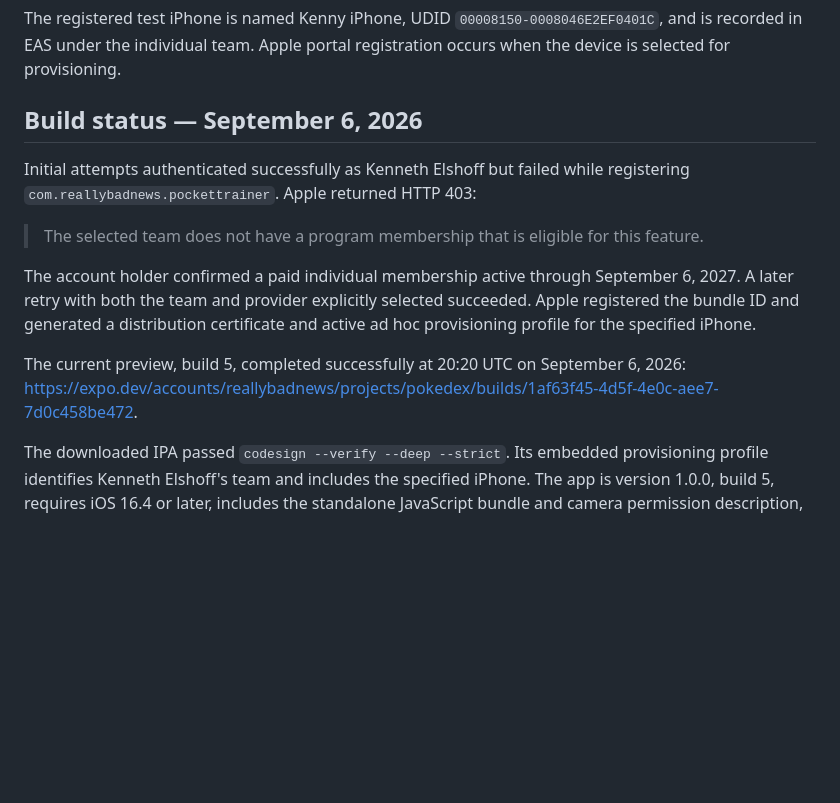
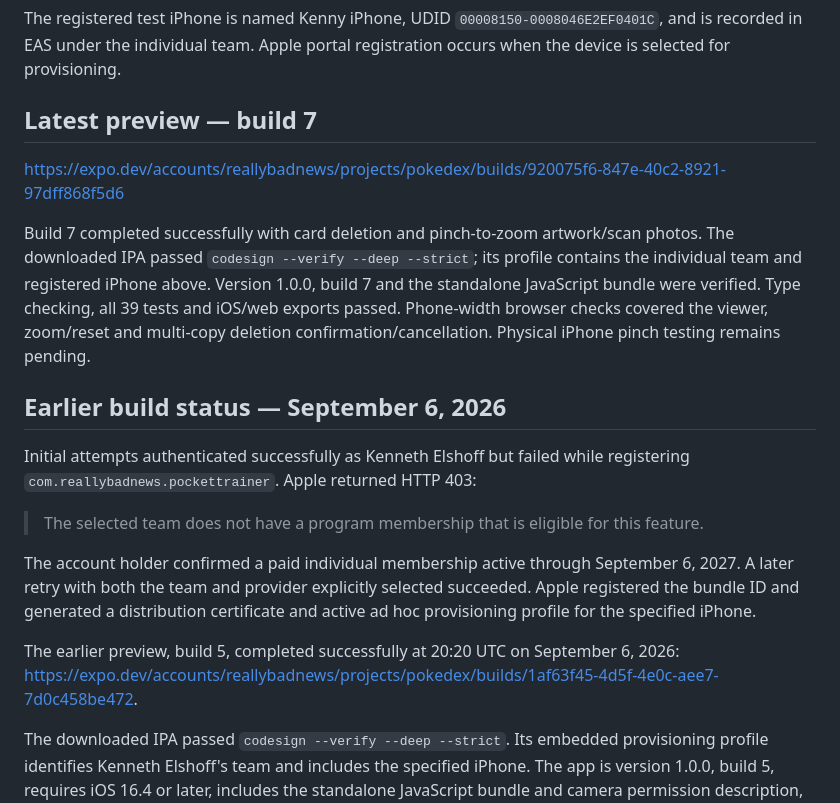
Before and after one commit to ReallyBadNews/pocket-trainer, a Markdown page: docs/ios-build.md, the part around the change. Drawn GitHub-style; blank space fills up the shorter version.

```diff
--- a/docs/ios-build.md
+++ b/docs/ios-build.md
@@ -6,7 +6,13 @@ The user approved uploading the project source to Expo EAS and storing its gener
 
 The registered test iPhone is named Kenny iPhone, UDID `00008150-0008046E2EF0401C`, and is recorded in EAS under the individual team. Apple portal registration occurs when the device is selected for provisioning.
 
-## Build status — September 6, 2026
+## Latest preview — build 7
+
+https://expo.dev/accounts/reallybadnews/projects/pokedex/builds/920075f6-847e-40c2-8921-97dff868f5d6
+
+Build 7 completed successfully with card deletion and pinch-to-zoom artwork/scan photos. The downloaded IPA passed `codesign --verify --deep --strict`; its profile contains the individual team and registered iPhone above. Version 1.0.0, build 7 and the standalone JavaScript bundle were verified. Type checking, all 39 tests and iOS/web exports passed. Phone-width browser checks covered the viewer, zoom/reset and multi-copy deletion confirmation/cancellation. Physical iPhone pinch testing remains pending.
+
+## Earlier build status — September 6, 2026
 
 Initial attempts authenticated successfully as Kenneth Elshoff but failed while registering `com.reallybadnews.pockettrainer`. Apple returned HTTP 403:
 
@@ -14,7 +20,7 @@ Initial attempts authenticated successfully as Kenneth Elshoff but failed while
 
 The account holder confirmed a paid individual membership active through September 6, 2027. A later retry with both the team and provider explicitly selected succeeded. Apple registered the bundle ID and generated a distribution certificate and active ad hoc provisioning profile for the specified iPhone.
 
-The current preview, build 5, completed successfully at 20:20 UTC on September 6, 2026: https://expo.dev/accounts/reallybadnews/projects/pokedex/builds/1af63f45-4d5f-4e0c-aee7-7d0c458be472.
+The earlier preview, build 5, completed successfully at 20:20 UTC on September 6, 2026: https://expo.dev/accounts/reallybadnews/projects/pokedex/builds/1af63f45-4d5f-4e0c-aee7-7d0c458be472.
 
 The downloaded IPA passed `codesign --verify --deep --strict`. Its embedded provisioning profile identifies Kenneth Elshoff's team and includes the specified iPhone. The app is version 1.0.0, build 5, requires iOS 16.4 or later, includes the standalone JavaScript bundle and camera permission description, and contains the compiled `CardScannerModule`, `CardArtwork`, perspective-correction code and manual-crop validation. Release optimization removes the helper struct name, so retained code markers were used to confirm its inclusion. Expo Doctor passed all 21 checks on the cloud builder.
 
```
Also changed, not shown: README.md (+4 -2 lines).
